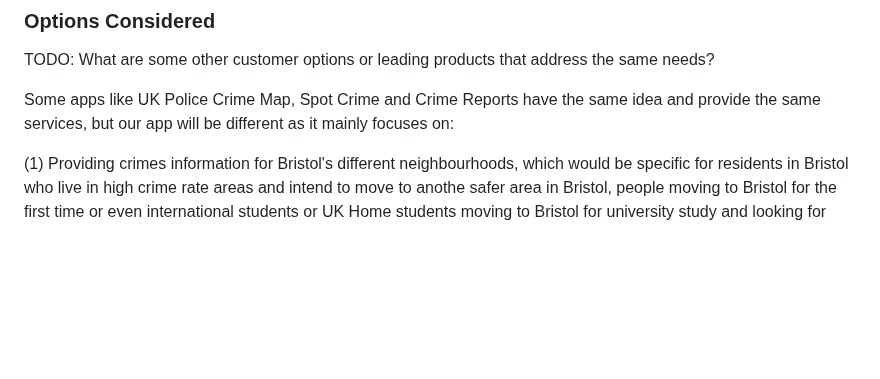
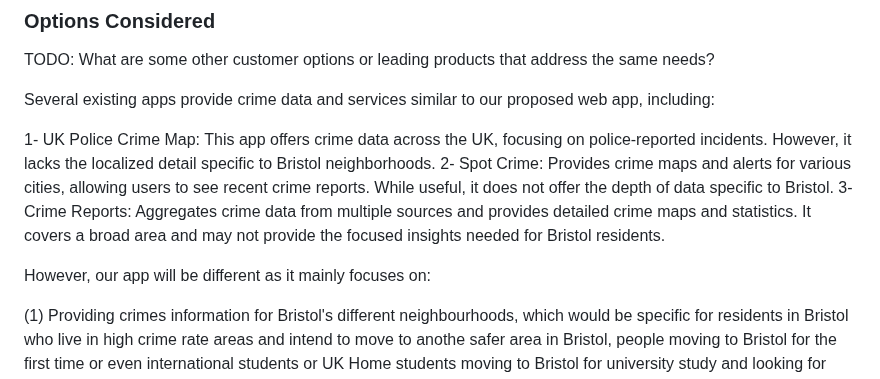
Before and after one commit to seifhassan2/Bristol-Find-a-Crime-WebApp, a Markdown page: planning.md, the part around the change. GitHub-like rendering; blank space fills up the shorter version.

```diff
--- a/planning.md
+++ b/planning.md
@@ -38,7 +38,13 @@ Our high-level benefits that our web app project will provide are to:
 TODO: What are some other customer options or leading products that address the same needs?
 
 
-Some apps like UK Police Crime Map, Spot Crime and Crime Reports have the same idea and provide the same services, but our app will be different as it mainly focuses on:
+Several existing apps provide crime data and services similar to our proposed web app, including:
+
+1- UK Police Crime Map: This app offers crime data across the UK, focusing on police-reported incidents. However, it lacks the localized detail specific to Bristol neighborhoods.
+2- Spot Crime: Provides crime maps and alerts for various cities, allowing users to see recent crime reports. While useful, it does not offer the depth of data specific to Bristol.
+3- Crime Reports: Aggregates crime data from multiple sources and provides detailed crime maps and statistics. It covers a broad area and may not provide the focused insights needed for Bristol residents.
+
+However, our app will be different as it mainly focuses on:
 
 (1) Providing crimes information for Bristol's different neighbourhoods, which would be specific for residents in Bristol who live in high crime rate areas and intend to move to anothe safer area in Bristol, people moving to Bristol for the first time or even international students or UK Home students moving to Bristol for university study and looking for accommodation in a safe neighbourhood. All of these users will be provided the same benefits of the web app.
 
```
